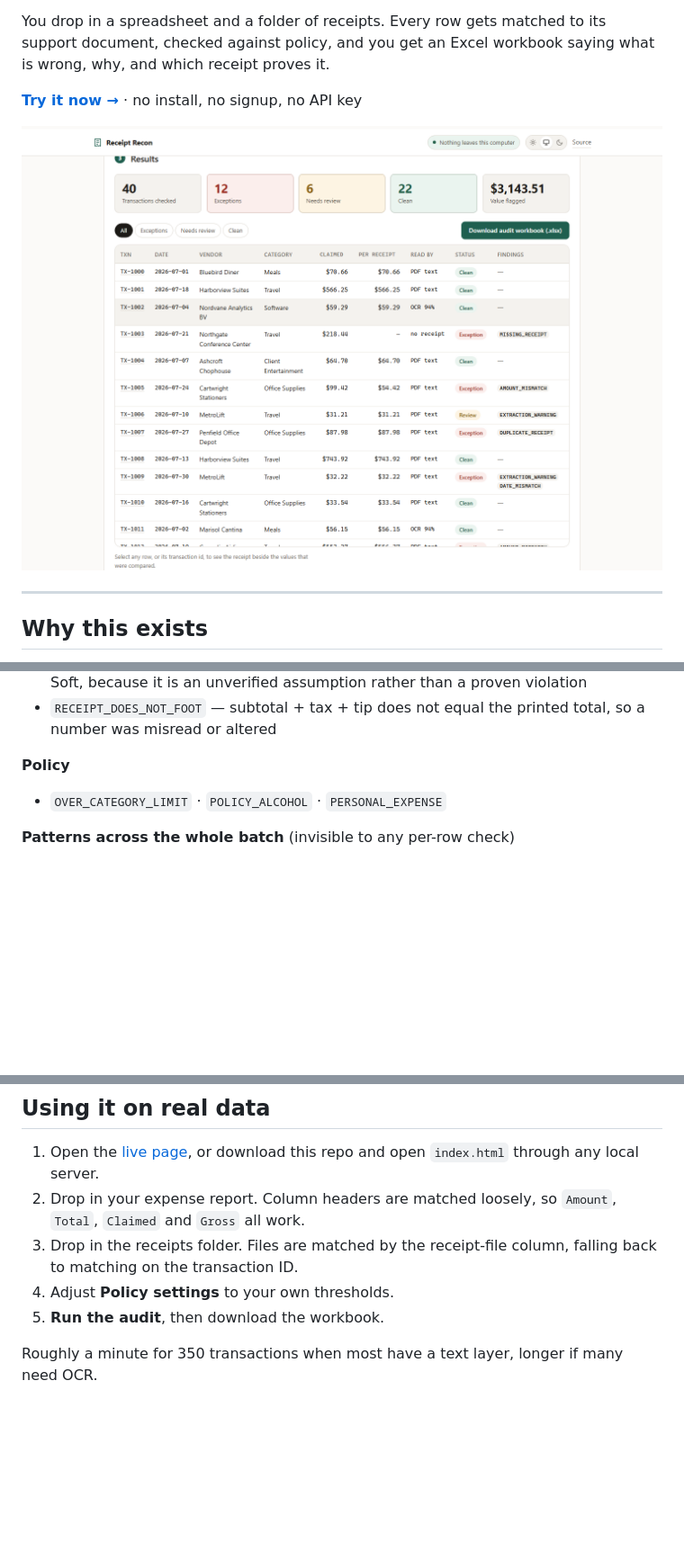
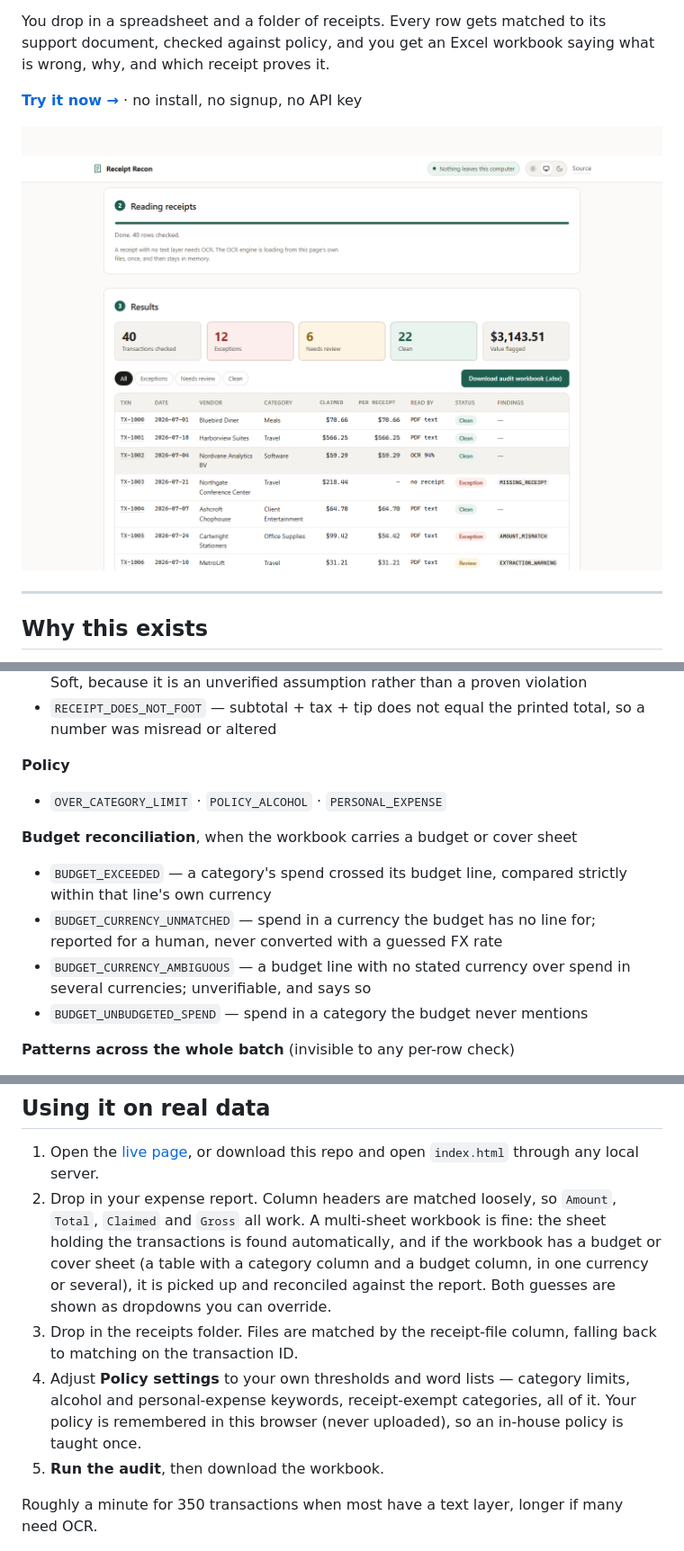
Before and after one commit to ucsandman/receipt-recon, a Markdown page: README.md, 3 parts joined by grey strips. Shown at 90% size. Rendered like a GitHub page; pictures changed too: docs/screenshots/02-results.png; blank space fills up the shorter version.

```diff
--- a/README.md
+++ b/README.md
@@ -94,6 +94,12 @@ Every rule is deterministic and every threshold is editable in the UI.
 **Policy**
 - `OVER_CATEGORY_LIMIT` · `POLICY_ALCOHOL` · `PERSONAL_EXPENSE`
 
+**Budget reconciliation**, when the workbook carries a budget or cover sheet
+- `BUDGET_EXCEEDED` — a category's spend crossed its budget line, compared strictly within that line's own currency
+- `BUDGET_CURRENCY_UNMATCHED` — spend in a currency the budget has no line for; reported for a human, never converted with a guessed FX rate
+- `BUDGET_CURRENCY_AMBIGUOUS` — a budget line with no stated currency over spend in several currencies; unverifiable, and says so
+- `BUDGET_UNBUDGETED_SPEND` — spend in a category the budget never mentions
+
 **Patterns across the whole batch** (invisible to any per-row check)
 - `DUPLICATE_RECEIPT` — the same PDF cited by two rows; both get flagged, because the tool cannot know which is the original
 - `DUPLICATE_CHARGE` — same vendor, date and amount claimed twice under different receipts
@@ -136,10 +143,17 @@ python tools/make_sample_data.py --count 350
 1. Open the [live page](https://ucsandman.github.io/receipt-recon/), or download this
    repo and open `index.html` through any local server.
 2. Drop in your expense report. Column headers are matched loosely, so `Amount`,
-   `Total`, `Claimed` and `Gross` all work.
+   `Total`, `Claimed` and `Gross` all work. A multi-sheet workbook is fine: the
+   sheet holding the transactions is found automatically, and if the workbook has
+   a budget or cover sheet (a table with a category column and a budget column,
+   in one currency or several), it is picked up and reconciled against the
+   report. Both guesses are shown as dropdowns you can override.
 3. Drop in the receipts folder. Files are matched by the receipt-file column, falling
    back to matching on the transaction ID.
-4. Adjust **Policy settings** to your own thresholds.
+4. Adjust **Policy settings** to your own thresholds and word lists — category
+   limits, alcohol and personal-expense keywords, receipt-exempt categories, all
+   of it. Your policy is remembered in this browser (never uploaded), so an
+   in-house policy is taught once.
 5. **Run the audit**, then download the workbook.
 
 Roughly a minute for 350 transactions when most have a text layer, longer if many
```
Also changed, not shown: other parts of README.md (+3 -2 lines), docs/screenshots/03-evidence.png, docs/screenshots/04-budget.png (added), docs/screenshots/05-mobile.png, 12 other files.
